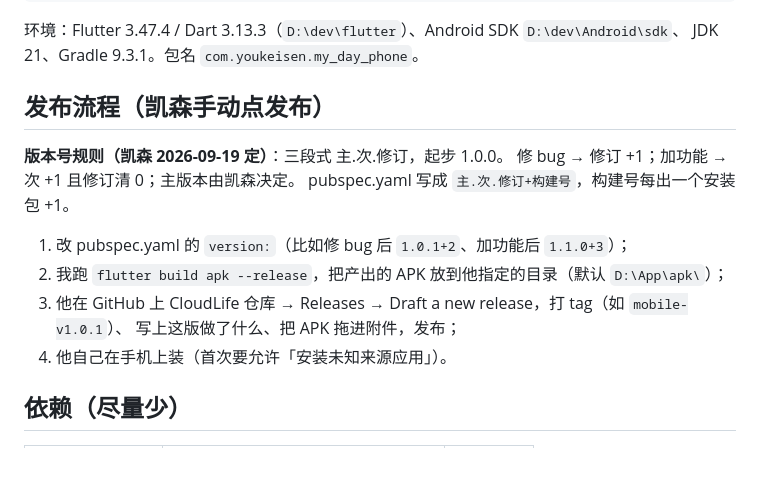
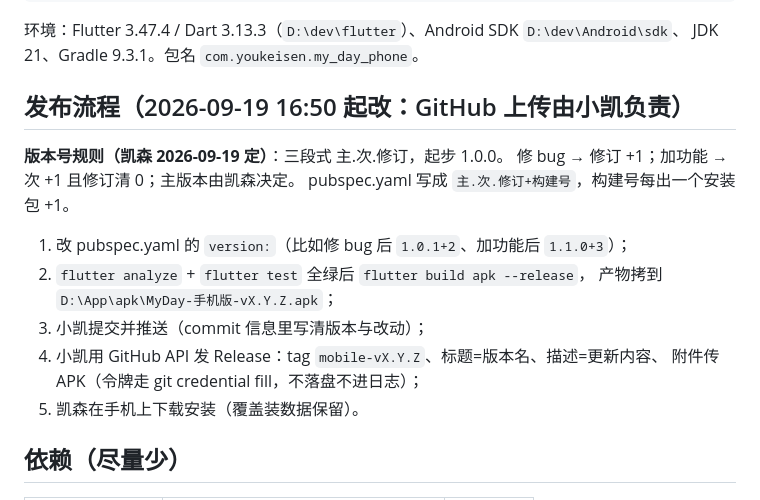
Before and after one commit to youkeisen/CloudLife, a Markdown page: mobile/DEV-PLAN.md, the part around the change. Drawn GitHub-style; blank space fills up the shorter version.

Commit message:
文档：发布流程改为小凯负责 GitHub 上传

```diff
--- a/mobile/DEV-PLAN.md
+++ b/mobile/DEV-PLAN.md
@@ -26,17 +26,19 @@ Set-Location D:\App\MyDay\mobile
 环境：Flutter 3.47.4 / Dart 3.13.3（`D:\dev\flutter`）、Android SDK `D:\dev\Android\sdk`、
 JDK 21、Gradle 9.3.1。包名 `com.youkeisen.my_day_phone`。
 
-## 发布流程（凯森手动点发布）
+## 发布流程（2026-09-19 16:50 起改：GitHub 上传由小凯负责）
 
 **版本号规则（凯森 2026-09-19 定）**：三段式 主.次.修订，起步 1.0.0。
 修 bug → 修订 +1；加功能 → 次 +1 且修订清 0；主版本由凯森决定。
 pubspec.yaml 写成 `主.次.修订+构建号`，构建号每出一个安装包 +1。
 
 1. 改 pubspec.yaml 的 `version:`（比如修 bug 后 `1.0.1+2`、加功能后 `1.1.0+3`）；
-2. 我跑 `flutter build apk --release`，把产出的 APK 放到他指定的目录（默认 `D:\App\apk\`）；
-3. 他在 GitHub 上 CloudLife 仓库 → Releases → Draft a new release，打 tag（如 `mobile-v1.0.1`）、
-   写上这版做了什么、把 APK 拖进附件，发布；
-4. 他自己在手机上装（首次要允许「安装未知来源应用」）。
+2. `flutter analyze` + `flutter test` 全绿后 `flutter build apk --release`，
+   产物拷到 `D:\App\apk\MyDay-手机版-vX.Y.Z.apk`；
+3. 小凯提交并推送（commit 信息里写清版本与改动）；
+4. 小凯用 GitHub API 发 Release：tag `mobile-vX.Y.Z`、标题=版本名、描述=更新内容、
+   附件传 APK（令牌走 git credential fill，不落盘不进日志）；
+5. 凯森在手机上下载安装（覆盖装数据保留）。
 
 ## 依赖（尽量少）
 
```
